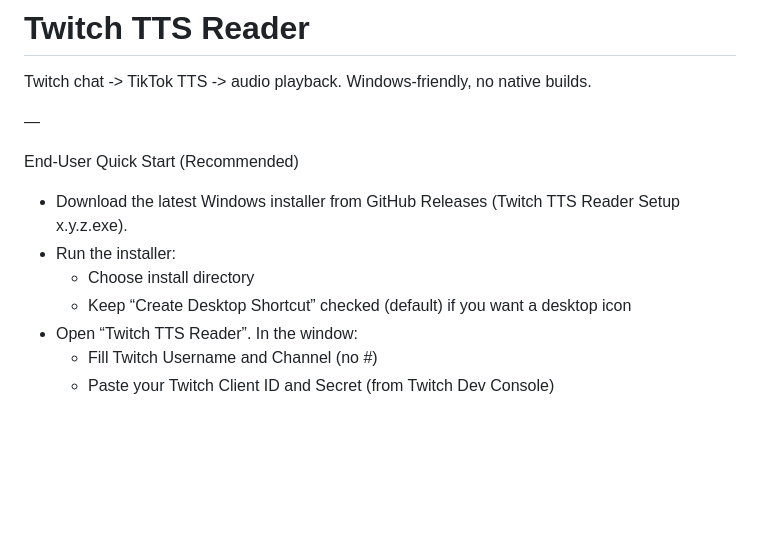
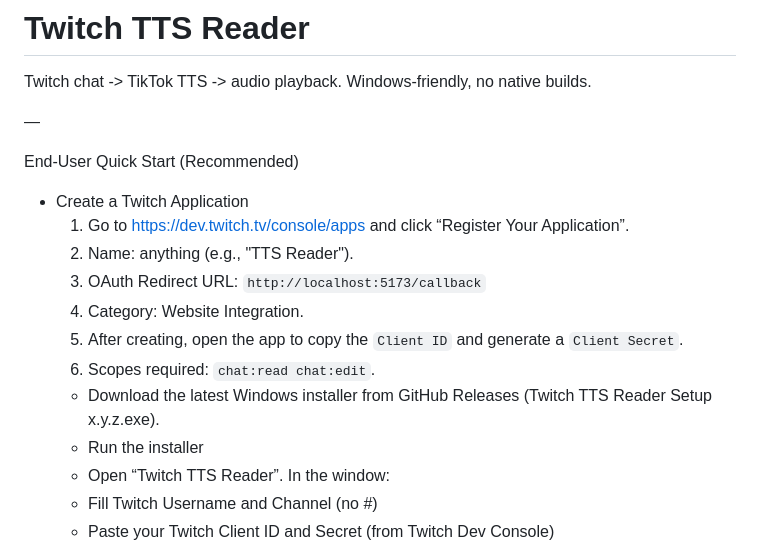
Before and after one commit to lanes100/twitch-tts-reader, a Markdown page: README.md, the part around the change. Drawn GitHub-style; blank space fills up the shorter version.

```diff
--- a/README.md
+++ b/README.md
@@ -5,11 +5,16 @@ Twitch chat -> TikTok TTS -> audio playback. Windows‑friendly, no native build
 —
 
 End‑User Quick Start (Recommended)
-- Download the latest Windows installer from GitHub Releases (Twitch TTS Reader Setup x.y.z.exe).
-- Run the installer:
-  - Choose install directory
-  - Keep “Create Desktop Shortcut” checked (default) if you want a desktop icon
-- Open “Twitch TTS Reader”. In the window:
+- Create a Twitch Application
+  1. Go to https://dev.twitch.tv/console/apps and click “Register Your Application”.
+  2. Name: anything (e.g., "TTS Reader").
+  3. OAuth Redirect URL: `http://localhost:5173/callback`
+  4. Category: Website Integration.
+  5. After creating, open the app to copy the `Client ID` and generate a `Client Secret`.
+  6. Scopes required: `chat:read chat:edit`.
+  - Download the latest Windows installer from GitHub Releases (Twitch TTS Reader Setup x.y.z.exe).
+  - Run the installer
+  - Open “Twitch TTS Reader”. In the window:
   - Fill Twitch Username and Channel (no #)
   - Paste your Twitch Client ID and Secret (from Twitch Dev Console)
   - Keep Redirect URL as `http://localhost:5173/callback` unless you changed it in the app settings on Twitch
```
